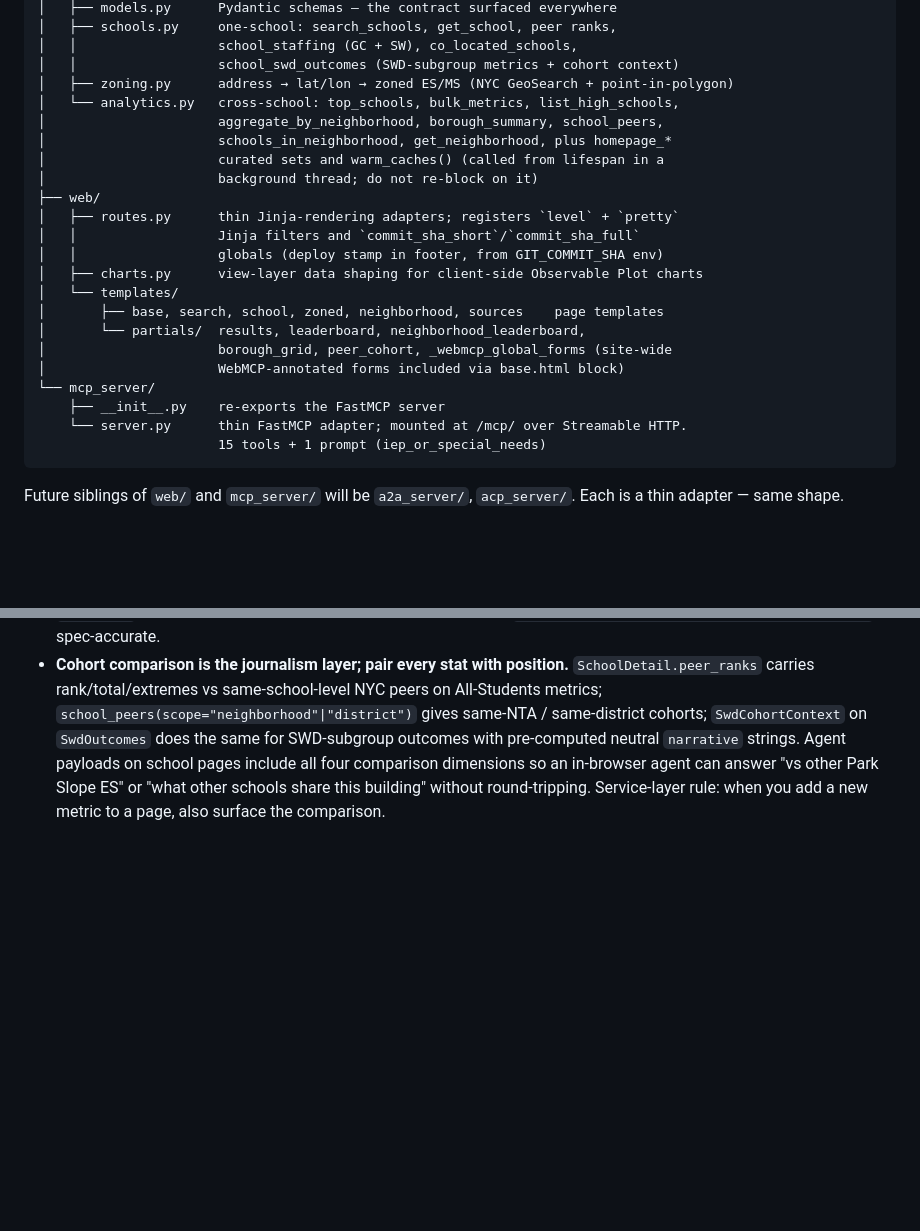
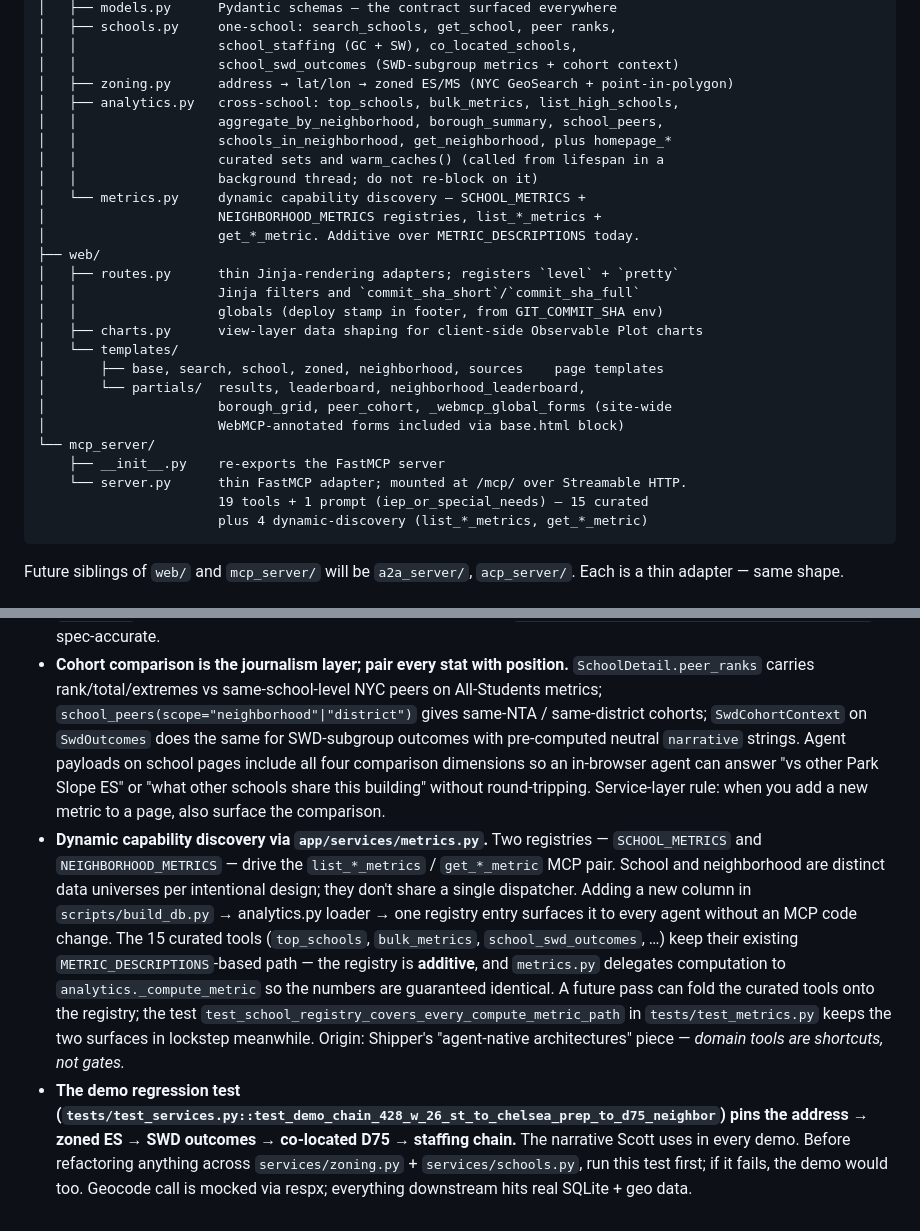
Before and after one commit to kleinmatic/nyc-schools-agentic, a Markdown page: CLAUDE.md, 2 parts joined by grey strips. Rendered like a GitHub page; blank space fills up the shorter version.

Commit message:
Document the dynamic capability discovery registry in CLAUDE.md
Adds the new app/services/metrics.py to the module layout, bumps the
MCP tool count from 15 to 19 (15 curated + 4 dynamic-discovery), and
adds two convention bullets: one explaining the metric registry's
additive relationship to analytics.METRIC_DESCRIPTIONS, the second
naming the demo-chain pinning test in tests/test_services.py so any
future contributor knows to run it before touching the SWD / zoning /
co-location flow.

Reframes the architecture's Shipper attribution inline — *domain tools
are shortcuts, not gates* — for anyone landing here cold from the
agent-native-handoff briefing in agentic-newsroom.

Co-Authored-By: Claude Opus 4.7 (1M context) <noreply@anthropic.com>

````diff
--- a/CLAUDE.md
+++ b/CLAUDE.md
@@ -49,11 +49,14 @@ app/
 │   │                  school_staffing (GC + SW), co_located_schools,
 │   │                  school_swd_outcomes (SWD-subgroup metrics + cohort context)
 │   ├── zoning.py      address → lat/lon → zoned ES/MS (NYC GeoSearch + point-in-polygon)
-│   └── analytics.py   cross-school: top_schools, bulk_metrics, list_high_schools,
-│                      aggregate_by_neighborhood, borough_summary, school_peers,
-│                      schools_in_neighborhood, get_neighborhood, plus homepage_*
-│                      curated sets and warm_caches() (called from lifespan in a
-│                      background thread; do not re-block on it)
+│   ├── analytics.py   cross-school: top_schools, bulk_metrics, list_high_schools,
+│   │                  aggregate_by_neighborhood, borough_summary, school_peers,
+│   │                  schools_in_neighborhood, get_neighborhood, plus homepage_*
+│   │                  curated sets and warm_caches() (called from lifespan in a
+│   │                  background thread; do not re-block on it)
+│   └── metrics.py     dynamic capability discovery — SCHOOL_METRICS +
+│                      NEIGHBORHOOD_METRICS registries, list_*_metrics +
+│                      get_*_metric. Additive over METRIC_DESCRIPTIONS today.
 ├── web/
 │   ├── routes.py      thin Jinja-rendering adapters; registers `level` + `pretty`
 │   │                  Jinja filters and `commit_sha_short`/`commit_sha_full`
@@ -67,7 +70,8 @@ app/
 └── mcp_server/
     ├── __init__.py    re-exports the FastMCP server
     └── server.py      thin FastMCP adapter; mounted at /mcp/ over Streamable HTTP.
-                       15 tools + 1 prompt (iep_or_special_needs)
+                       19 tools + 1 prompt (iep_or_special_needs) — 15 curated
+                       plus 4 dynamic-discovery (list_*_metrics, get_*_metric)
 ```
 
 Future siblings of `web/` and `mcp_server/` will be `a2a_server/`, `acp_server/`. Each is a thin adapter — same shape.
@@ -140,3 +144,5 @@ The upstream bulk-archive Drive URL is dead; we lazy-fetch per file from `data.m
 - **Neutral journalistic language in user-facing copy and generated narratives.** No best / worst / better / worse anywhere — copy, agent payloads, MCP tool descriptions, leaderboard subtitles, generated `narrative` strings. Use positional: highest / lowest, above / below the median, higher than / lower than. Pinning test `test_swd_cohort_context_narrative_uses_neutral_journalistic_language` in `tests/test_services.py` catches regressions. Reader forms the judgment; the journalist reports position.
 - **WebMCP exposure: three patterns + a third-party-audit caveat.** (1) **Declarative forms** — exactly 4 spec attributes (`toolname` / `tooldescription` / `toolautosubmit` / `toolparamdescription`); inline forms on `/` and `/zoned` carry them, plus `partials/_webmcp_global_forms.html` reproduces both via `base.html`'s `{% block global_webmcp_forms %}` so every other page (school, neighborhood, sources, …) exposes them too. Override the block to empty on pages with inline duplicates — WebMCP requires unique toolnames per document. (2) **Imperative tools** — `navigator.modelContext.registerTool()` inline in templates that need to hand the agent page-specific context (DOM/URL aren't visible to in-browser chat panels). School pages register two: `get_current_school_details` (always-first; identity + `peer_ranks` + `peer_neighborhood` + `peer_district` + `co_located_schools` + staffing) and `get_swd_outcomes_for_current_school` (called only on IEP / special-ed questions per its description). (3) **Third-party "WebMCP Inspector" Chrome extensions invent checks not in the spec** (`toolaction` attribute, `/.well-known/webmcp`, `window.ai` / Gemini Nano detection) — ignore. The Google one (`beaufortfrancois/model-context-tool-inspector`) is spec-accurate.
 - **Cohort comparison is the journalism layer; pair every stat with position.** `SchoolDetail.peer_ranks` carries rank/total/extremes vs same-school-level NYC peers on All-Students metrics; `school_peers(scope="neighborhood"|"district")` gives same-NTA / same-district cohorts; `SwdCohortContext` on `SwdOutcomes` does the same for SWD-subgroup outcomes with pre-computed neutral `narrative` strings. Agent payloads on school pages include all four comparison dimensions so an in-browser agent can answer "vs other Park Slope ES" or "what other schools share this building" without round-tripping. Service-layer rule: when you add a new metric to a page, also surface the comparison.
+- **Dynamic capability discovery via `app/services/metrics.py`.** Two registries — `SCHOOL_METRICS` and `NEIGHBORHOOD_METRICS` — drive the `list_*_metrics` / `get_*_metric` MCP pair. School and neighborhood are distinct data universes per intentional design; they don't share a single dispatcher. Adding a new column in `scripts/build_db.py` → analytics.py loader → one registry entry surfaces it to every agent without an MCP code change. The 15 curated tools (`top_schools`, `bulk_metrics`, `school_swd_outcomes`, …) keep their existing `METRIC_DESCRIPTIONS`-based path — the registry is **additive**, and `metrics.py` delegates computation to `analytics._compute_metric` so the numbers are guaranteed identical. A future pass can fold the curated tools onto the registry; the test `test_school_registry_covers_every_compute_metric_path` in `tests/test_metrics.py` keeps the two surfaces in lockstep meanwhile. Origin: Shipper's "agent-native architectures" piece — *domain tools are shortcuts, not gates.*
+- **The demo regression test (`tests/test_services.py::test_demo_chain_428_w_26_st_to_chelsea_prep_to_d75_neighbor`) pins the address → zoned ES → SWD outcomes → co-located D75 → staffing chain.** The narrative Scott uses in every demo. Before refactoring anything across `services/zoning.py` + `services/schools.py`, run this test first; if it fails, the demo would too. Geocode call is mocked via respx; everything downstream hits real SQLite + geo data.
````
